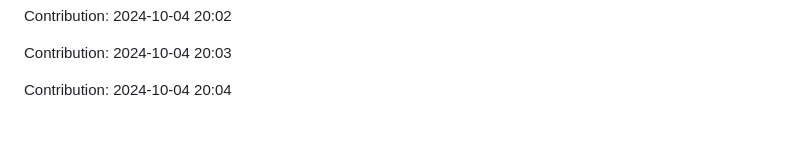
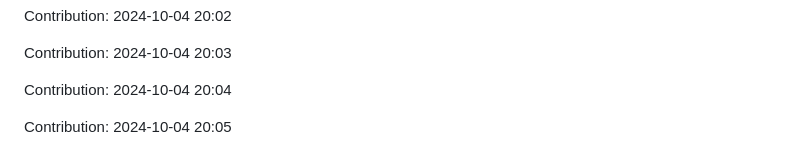
Before and after one commit to enbtram/Fitness-App, a Markdown page: README.md, the part around the change. GitHub-like rendering; blank space fills up the shorter version.

Commit message:
"Contribution: 2024-10-04 20:05"

```diff
--- a/README.md
+++ b/README.md
@@ -493,3 +493,5 @@ Contribution: 2024-10-04 20:02
 Contribution: 2024-10-04 20:03
 
 Contribution: 2024-10-04 20:04
+
+Contribution: 2024-10-04 20:05
```
